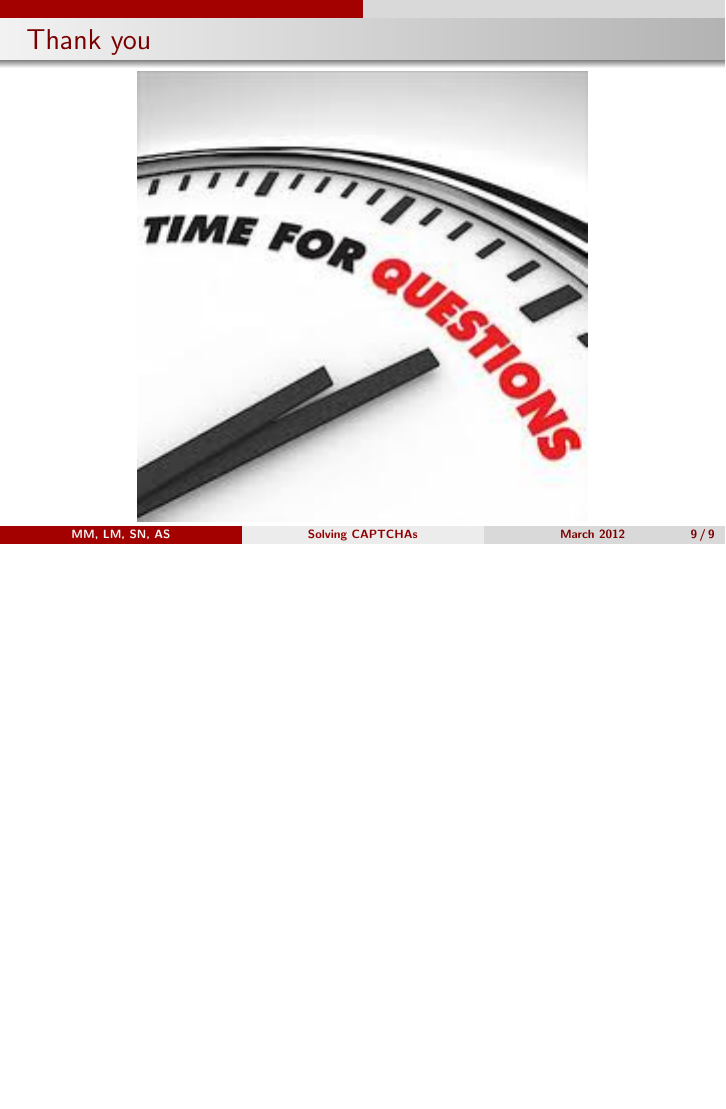
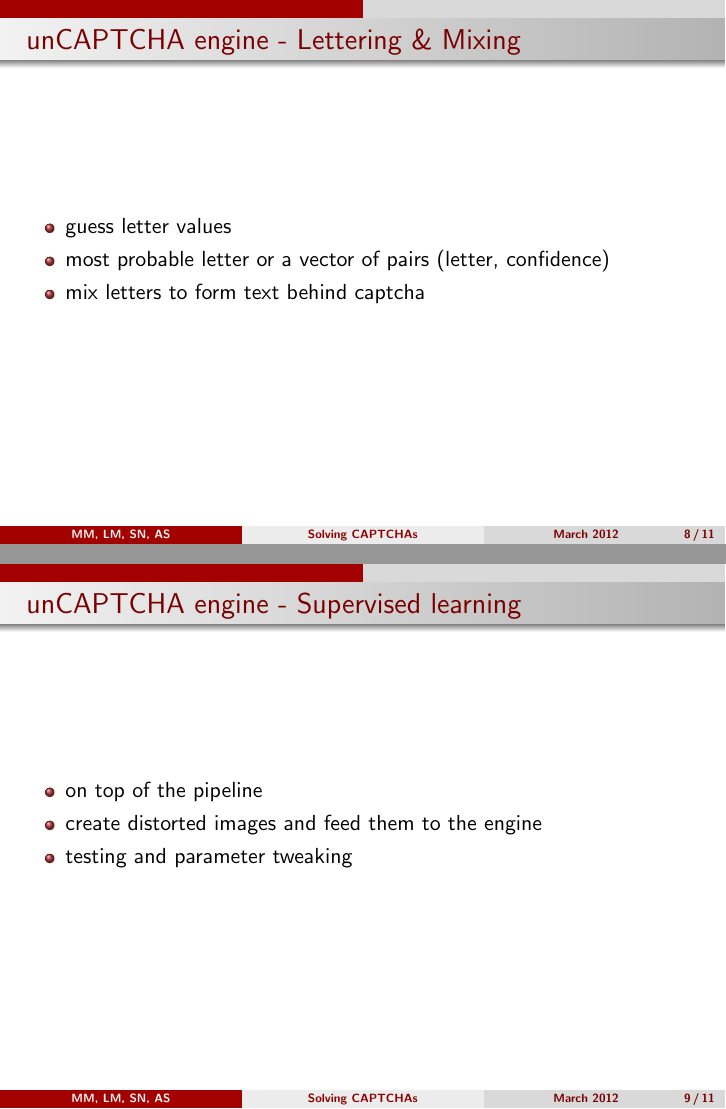
Before and after one commit to mihaimaruseac/ssl, LaTeX slides (prez/stage3/stage3.tex): page 9 of 9 before the commit and pages 8 and 9 of 11 after it, the two joined at a grey line, the shorter picture padded with empty space. Compiled offline with pdfLaTeX.

Commit message:
Complete presenation as well.

```diff
--- a/prez/stage3/stage3.tex
+++ b/prez/stage3/stage3.tex
@@ -70,3 +76,16 @@
 
 \begin{frame}{unCAPTCHA engine - Lettering \& Mixing}
   \begin{itemize}
+    \item guess letter values
+    \item most probable letter or a vector of pairs (letter, confidence)
+    \item mix letters to form text behind captcha
+  \end{itemize}
+\end{frame}
+
+\begin{frame}{unCAPTCHA engine - Supervised learning}
+  \begin{itemize}
+    \item on top of the pipeline
+    \item create distorted images and feed them to the engine
+    \item testing and parameter tweaking
+  \end{itemize}
+\end{frame}
```
Also changed, not shown: prez/stage3/stage3.tex (26 more changed lines).
